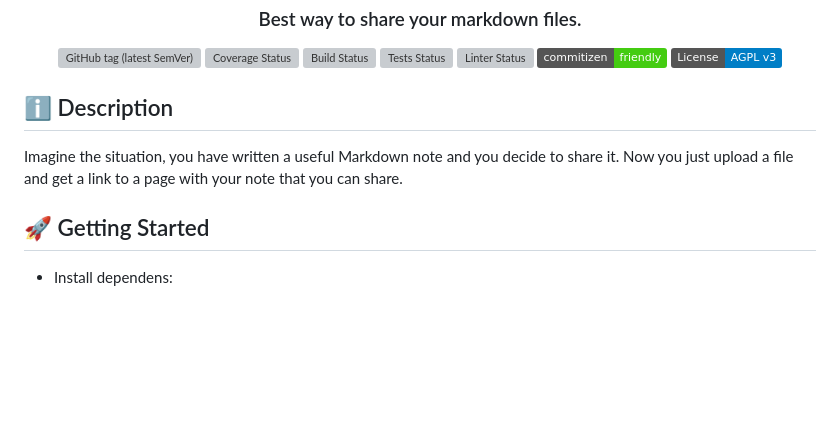
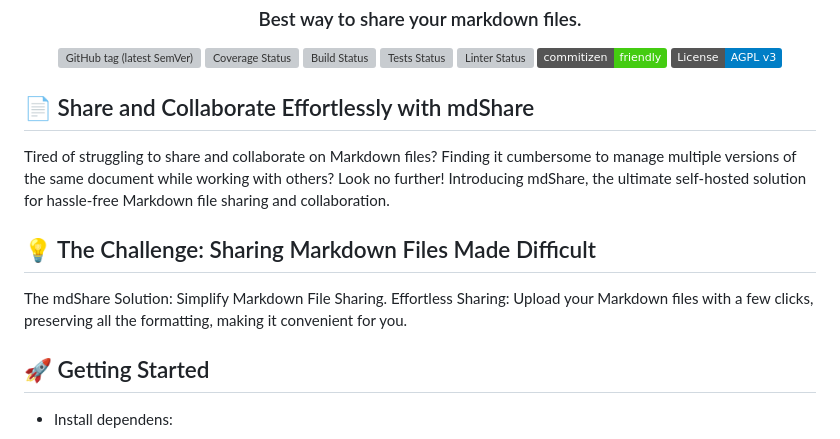
Before and after one commit to donBarbos/md-share, a Markdown page: README.md, the part around the change. Drawn GitHub-style; badges without logos; blank space fills up the shorter version; grey boxes are pictures that could not be loaded.

Commit message:
docs: update description of project

```diff
--- a/README.md
+++ b/README.md
@@ -20,9 +20,13 @@
   <a href="https://github.com/donBarbos/md-share/blob/master/LICENSE"><img src="https://img.shields.io/badge/License-AGPL_v3-blue.svg" alt="License"></a>
 </p>
 
-## ℹ️ Description
+## 📄 Share and Collaborate Effortlessly with mdShare
 
-Imagine the situation, you have written a useful Markdown note and you decide to share it. Now you just upload a file and get a link to a page with your note that you can share.
+Tired of struggling to share and collaborate on Markdown files? Finding it cumbersome to manage multiple versions of the same document while working with others? Look no further! Introducing mdShare, the ultimate self-hosted solution for hassle-free Markdown file sharing and collaboration.
+
+## 💡 The Challenge: Sharing Markdown Files Made Difficult
+
+The mdShare Solution: Simplify Markdown File Sharing. Effortless Sharing: Upload your Markdown files with a few clicks, preserving all the formatting, making it convenient for you.
 
 ## 🚀 Getting Started
 
```
